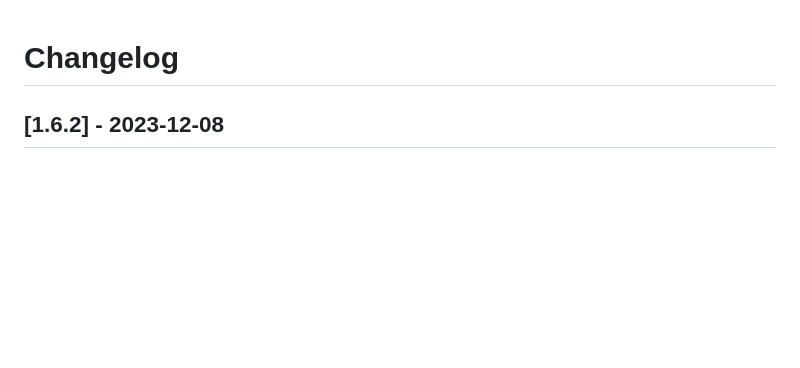
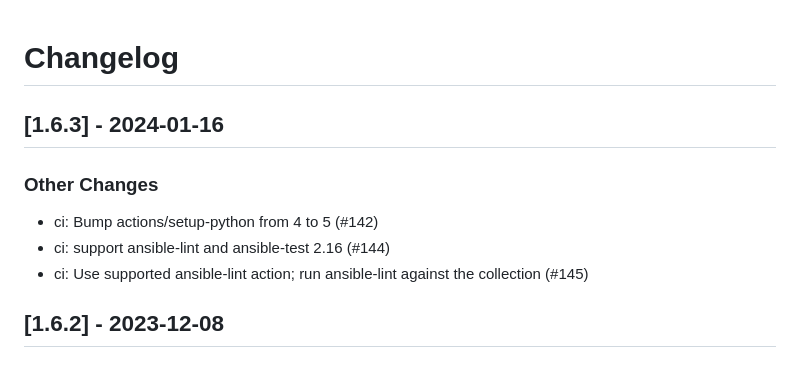
Before and after one commit to linux-system-roles/vpn, a Markdown page: CHANGELOG.md, the part around the change. Drawn GitHub-style; blank space fills up the shorter version.

Commit message:
docs(changelog): version 1.6.3 [citest skip]
Update changelog and .README.html for version 1.6.3

Signed-off-by: Rich Megginson <rmeggins@redhat.com>

```diff
--- a/CHANGELOG.md
+++ b/CHANGELOG.md
@@ -1,5 +1,14 @@
 Changelog
 =========
+
+[1.6.3] - 2024-01-16
+--------------------
+
+### Other Changes
+
+- ci: Bump actions/setup-python from 4 to 5 (#142)
+- ci: support ansible-lint and ansible-test 2.16 (#144)
+- ci: Use supported ansible-lint action; run ansible-lint against the collection (#145)
 
 [1.6.2] - 2023-12-08
 --------------------
```
